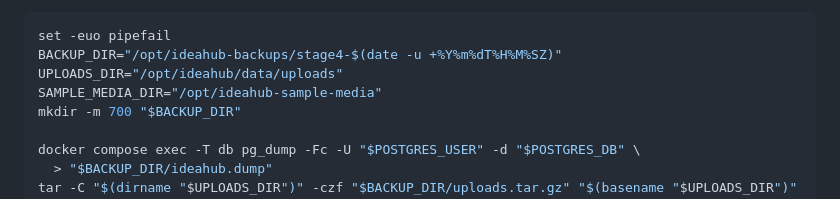
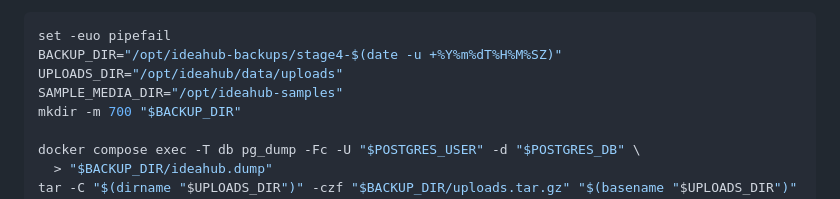
Before and after one commit to huahua123465/ideahub, a Markdown page: docs/样本库第四阶段部署.md, the part around the change. Drawn GitHub-style.

Commit message:
docs: fix sample media backup path

```diff
--- a/docs/样本库第四阶段部署.md
+++ b/docs/样本库第四阶段部署.md
@@ -26,7 +26,7 @@
 set -euo pipefail
 BACKUP_DIR="/opt/ideahub-backups/stage4-$(date -u +%Y%m%dT%H%M%SZ)"
 UPLOADS_DIR="/opt/ideahub/data/uploads"
-SAMPLE_MEDIA_DIR="/opt/ideahub-sample-media"
+SAMPLE_MEDIA_DIR="/opt/ideahub-samples"
 mkdir -m 700 "$BACKUP_DIR"
 
 docker compose exec -T db pg_dump -Fc -U "$POSTGRES_USER" -d "$POSTGRES_DB" \
```
